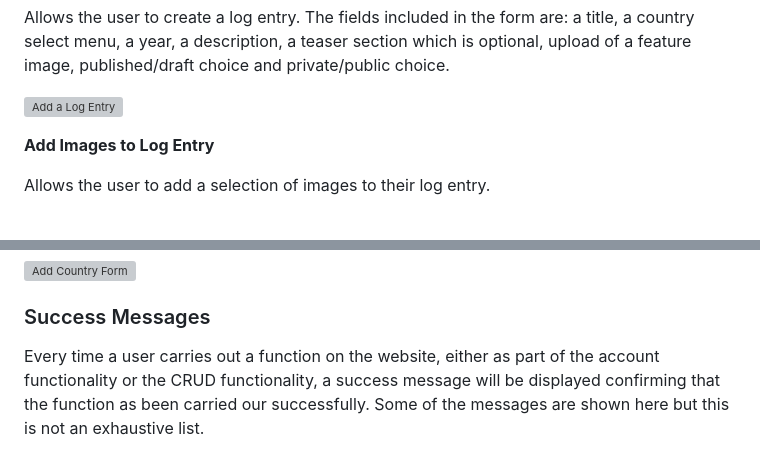
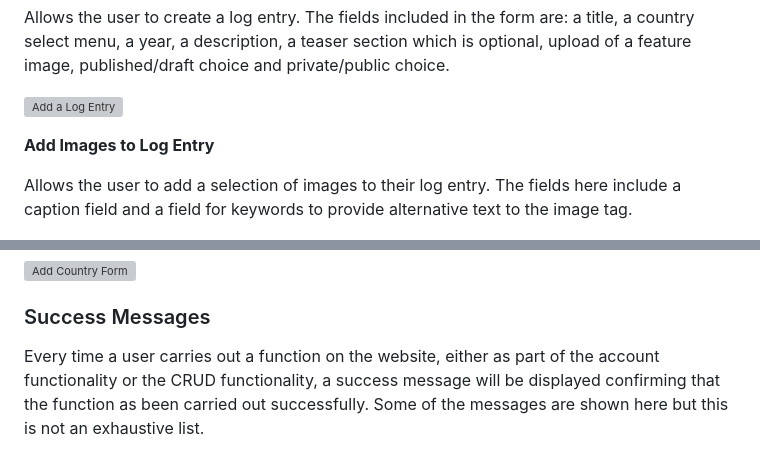
Before and after one commit to URiem/worldtravellog, a Markdown page: README.md, 2 parts joined by grey strips. Drawn GitHub-style; grey boxes are pictures that could not be loaded.

```diff
--- a/README.md
+++ b/README.md
@@ -370,7 +378,7 @@ Allows the user to create a log entry. The fields included in the form are: a ti
 
 **Add Images to Log Entry**
 
-Allows the user to add a selection of images to their log entry.
+Allows the user to add a selection of images to their log entry. The fields here include a caption field and a field for keywords to provide alternative text to the image tag.
 
 ![Add an Image](/static/media/docs/addimagefeature.png)
 
@@ -402,7 +410,7 @@ The user can add a country category (or region) should one not be available that
 
 ### Success Messages
 
-Every time a user carries out a function on the website, either as part of the account functionality or the CRUD functionality, a success message will be displayed confirming that the function as been carried our successfully. Some of the messages are shown here but this is not an exhaustive list.
+Every time a user carries out a function on the website, either as part of the account functionality or the CRUD functionality, a success message will be displayed confirming that the function as been carried out successfully. Some of the messages are shown here but this is not an exhaustive list.
 
 ![Success Sign In](/static/media/docs/successmessagesignin.png)
 
```
Also changed, not shown: other parts of README.md (+24 -13 lines), TESTING.md (+3 -3 lines).
